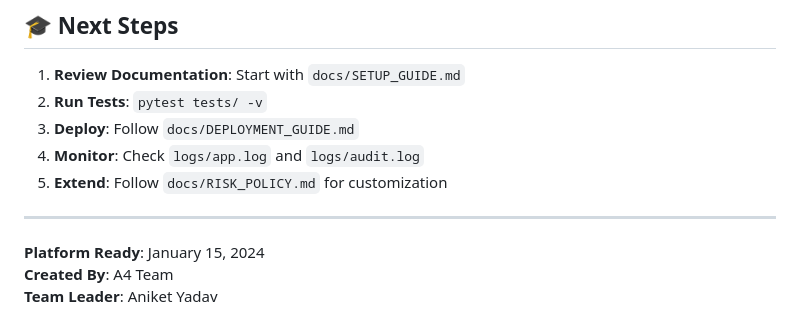
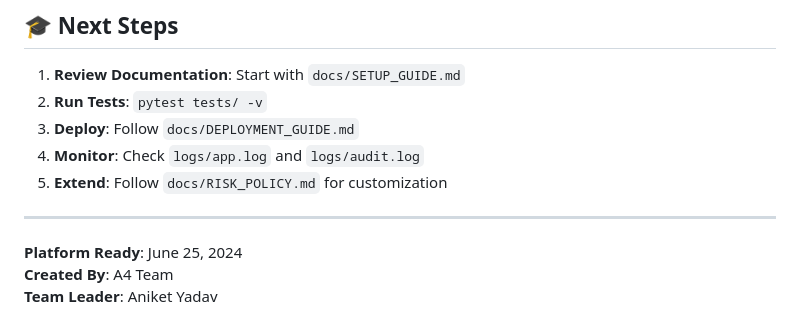
Before and after one commit to Aniketyadav29/CREDO-ONE, a Markdown page: README.md, the part around the change. Drawn GitHub-style.

```diff
--- a/README.md
+++ b/README.md
@@ -371,6 +371,6 @@ This platform implements **ALL 27+ requirements** across 6 categories:
 
 ---
 
-**Platform Ready**: January 15, 2024
+**Platform Ready**: June 25, 2024
 **Created By**: A4 Team
 **Team Leader**: Aniket Yadav
```
